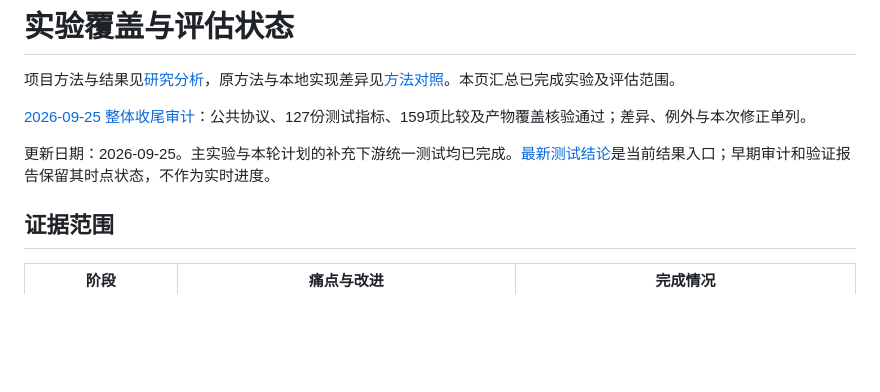
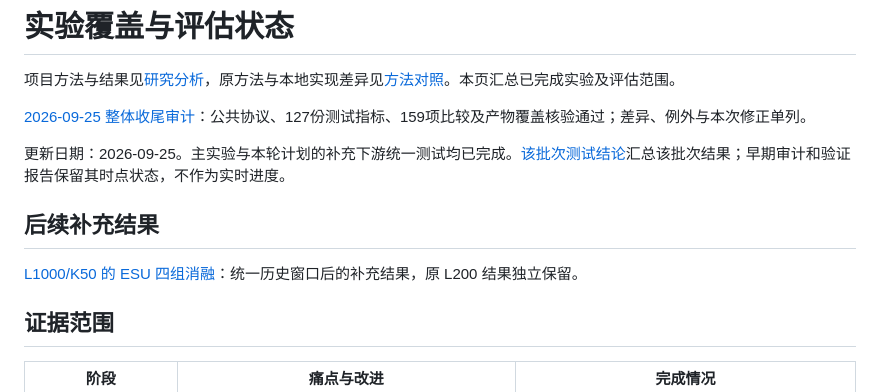
Before and after one commit to IJustWannaFindMyPeace/taobao-mm-muse-repro, a Markdown page: docs/current-reproduction-status.md, the part around the change. Rendered like a GitHub page; blank space fills up the shorter version.

Commit message:
Refresh figure wording and point to later ESU results

```diff
--- a/docs/current-reproduction-status.md
+++ b/docs/current-reproduction-status.md
@@ -6,7 +6,11 @@
 [2026-09-25 整体收尾审计](cross-project-completion-audit.md)：公共协议、127份测试指标、159项比较及产物覆盖核验通过；差异、例外与本次修正单列。
 
 
-更新日期：2026-09-25。主实验与本轮计划的补充下游统一测试均已完成。[最新测试结论](supplementary-test-results.md)是当前结果入口；早期审计和验证报告保留其时点状态，不作为实时进度。
+更新日期：2026-09-25。主实验与本轮计划的补充下游统一测试均已完成。[该批次测试结论](supplementary-test-results.md)汇总该批次结果；早期审计和验证报告保留其时点状态，不作为实时进度。
+
+## 后续补充结果
+
+[L1000/K50 的 ESU 四组消融](esu-l1000-completion.md)：统一历史窗口后的补充结果，原 L200 结果独立保留。
 
 ## 证据范围
 
```
Also changed, not shown: docs/experiment-figures.md (+2 -2 lines), figures/storyline/08-learned-retrieval.png, 3 other files.
